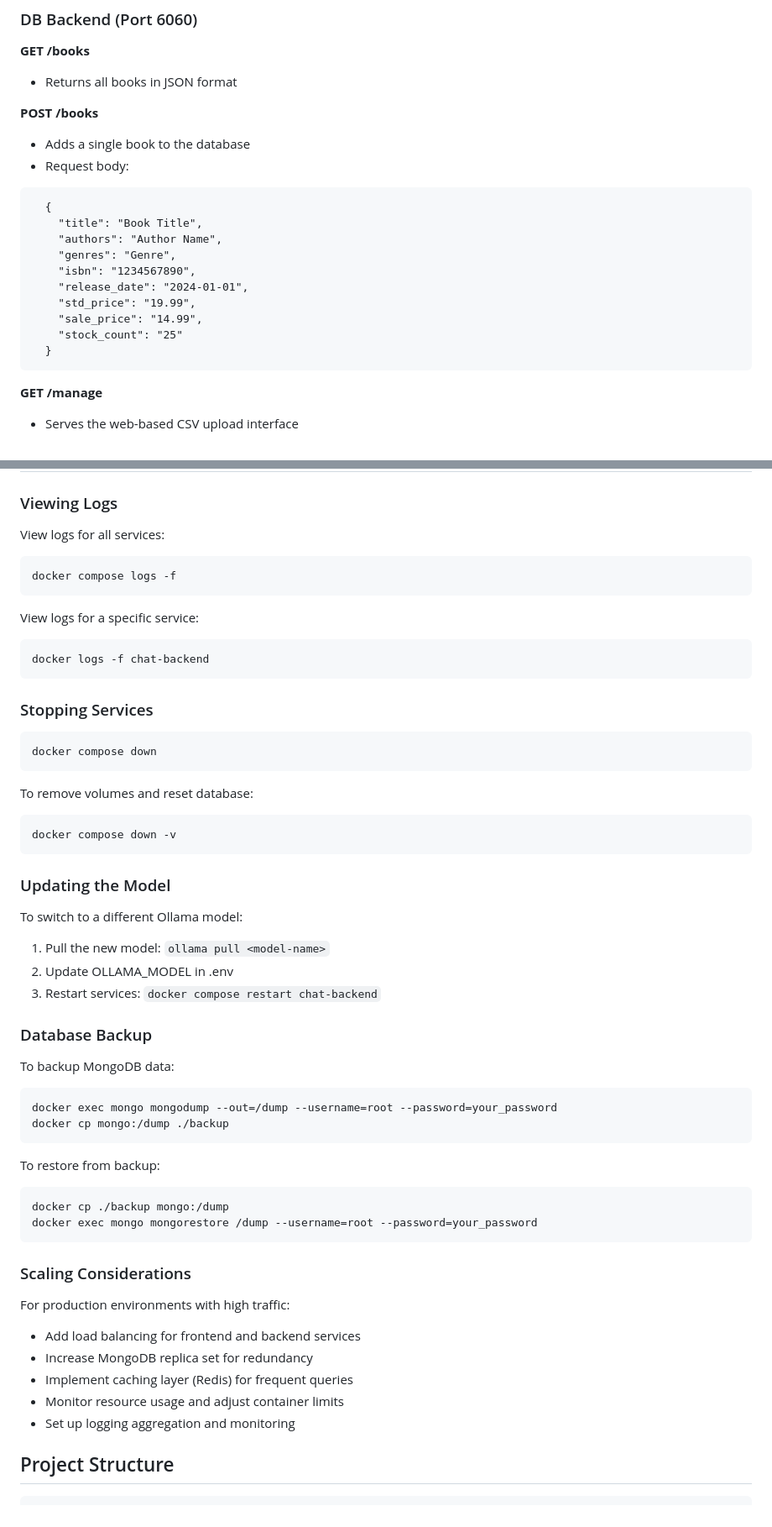
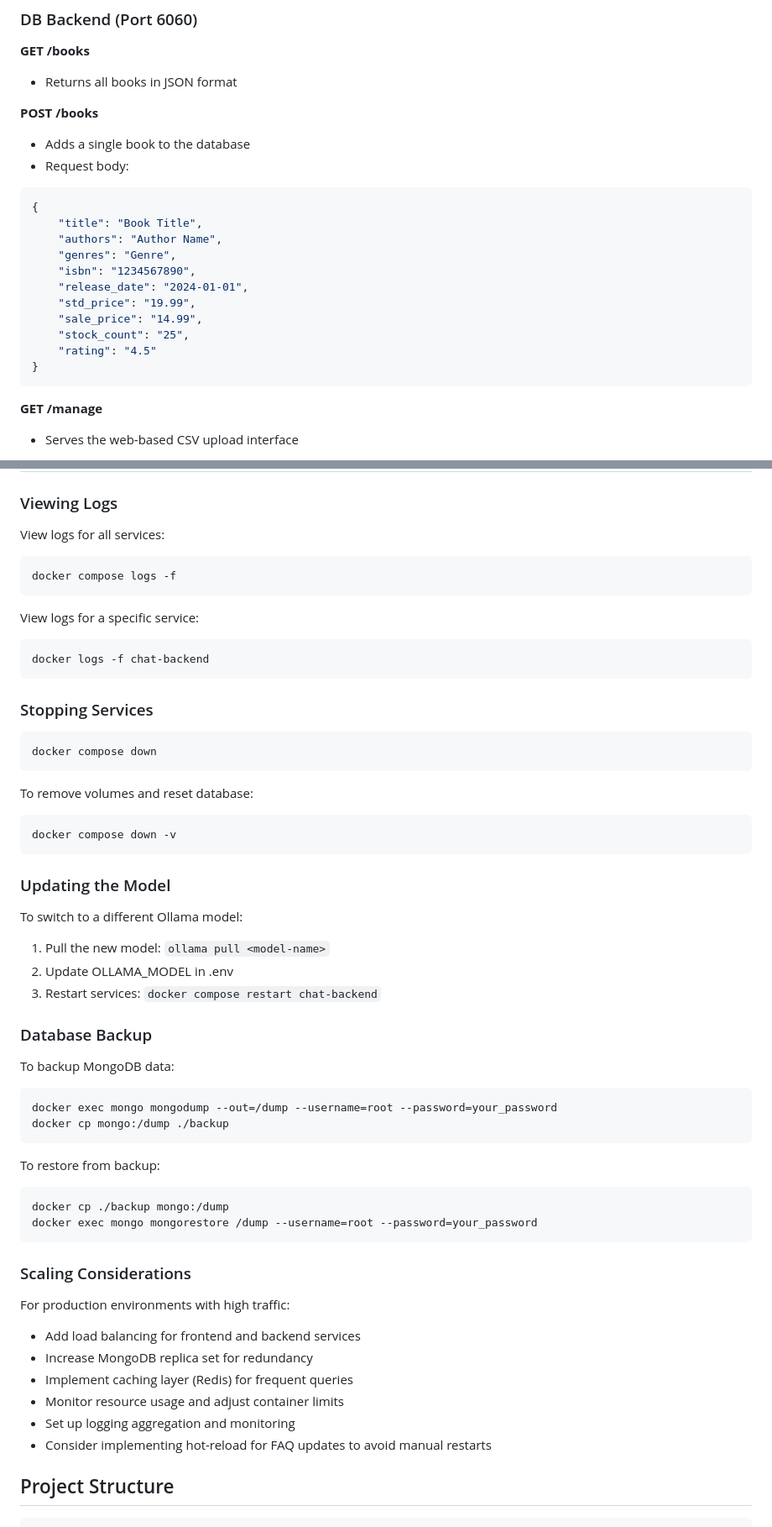
Before and after one commit to Booster-Bookstore-Dev/Chatbot, a Markdown page: README.md, 2 parts joined by grey strips. Shown at 84% size. Rendered like a GitHub page.

````diff
--- a/README.md
+++ b/README.md
@@ -315,17 +416,18 @@ After uploading new book data, click Rebuild Index to update the FAISS search in
 -   Adds a single book to the database
 -   Request body:
 
-```
-  {
-    "title": "Book Title",
-    "authors": "Author Name",
-    "genres": "Genre",
-    "isbn": "1234567890",
-    "release_date": "2024-01-01",
-    "std_price": "19.99",
-    "sale_price": "14.99",
-    "stock_count": "25"
-  }
+```json
+{
+	"title": "Book Title",
+	"authors": "Author Name",
+	"genres": "Genre",
+	"isbn": "1234567890",
+	"release_date": "2024-01-01",
+	"std_price": "19.99",
+	"sale_price": "14.99",
+	"stock_count": "25",
+	"rating": "4.5"
+}
 ```
 
 **GET /manage**
@@ -426,25 +544,25 @@ The chatbot uses Ollama with the Mistral 7B model for natural language understan
 
 View logs for all services:
 
-```
+```bash
 docker compose logs -f
 ```
 
 View logs for a specific service:
 
-```
+```bash
 docker logs -f chat-backend
 ```
 
 ### Stopping Services
 
-```
+```bash
 docker compose down
 ```
 
 To remove volumes and reset database:
 
-```
+```bash
 docker compose down -v
 ```
 
@@ -460,14 +578,14 @@ To switch to a different Ollama model:
 
 To backup MongoDB data:
 
-```
+```bash
 docker exec mongo mongodump --out=/dump --username=root --password=your_password
 docker cp mongo:/dump ./backup
 ```
 
 To restore from backup:
 
-```
+```bash
 docker cp ./backup mongo:/dump
 docker exec mongo mongorestore /dump --username=root --password=your_password
 ```
@@ -481,6 +599,7 @@ For production environments with high traffic:
 -   Implement caching layer (Redis) for frequent queries
 -   Monitor resource usage and adjust container limits
 -   Set up logging aggregation and monitoring
+-   Consider implementing hot-reload for FAQ updates to avoid manual restarts
 
 ## Project Structure
 
````
Also changed, not shown: other parts of README.md (+141 -24 lines).
